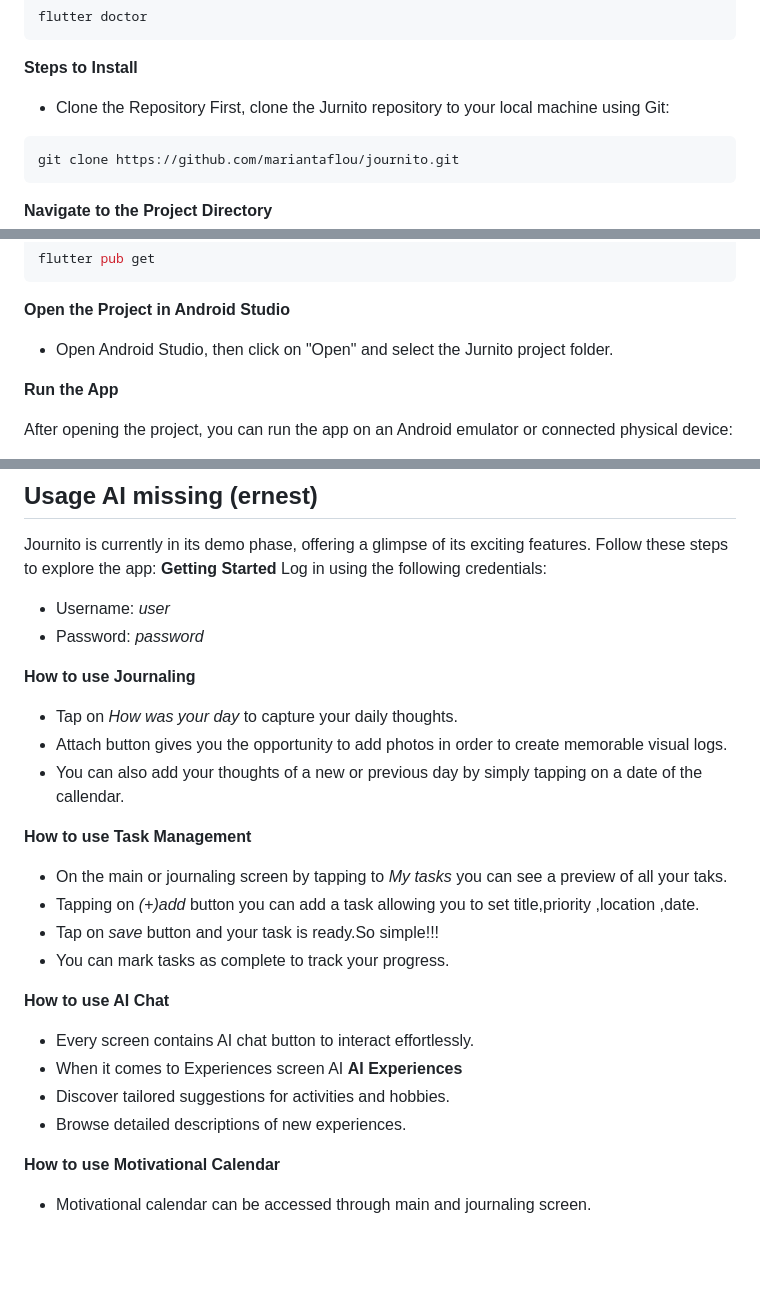
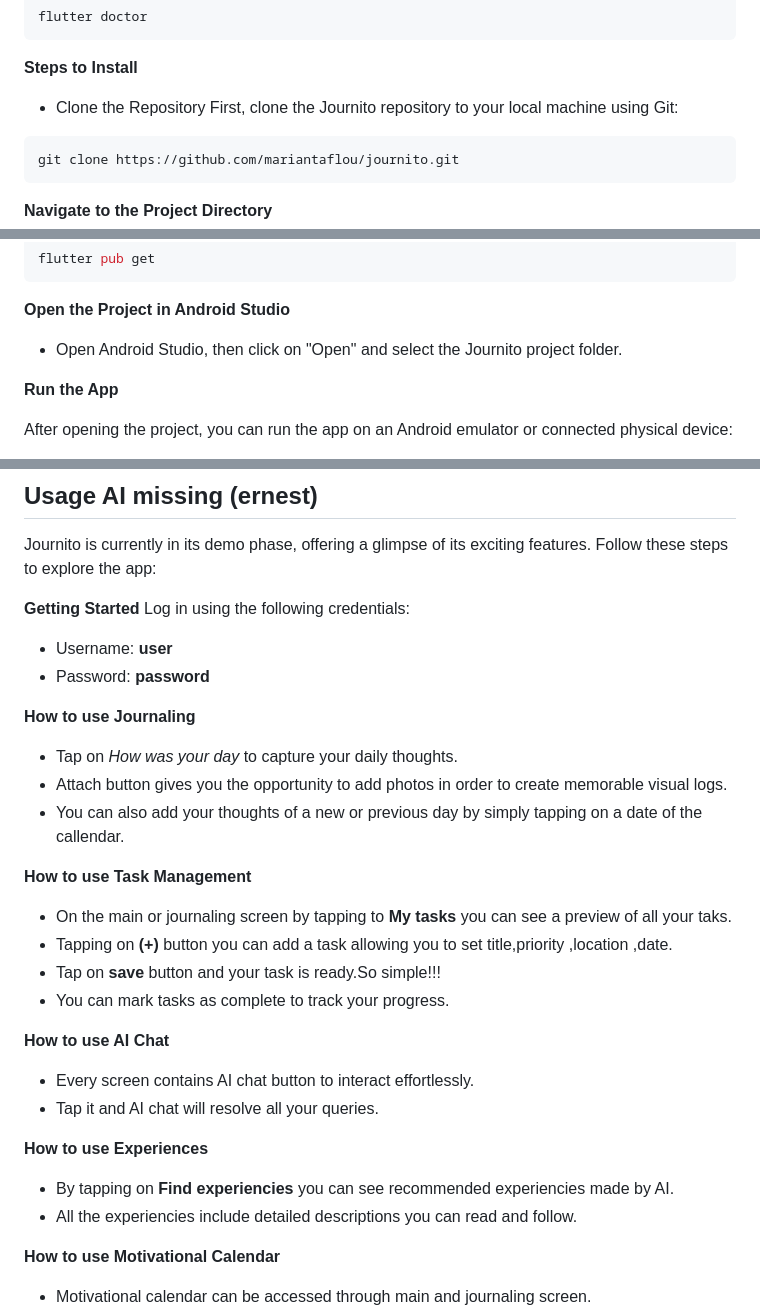
Before and after one commit to mariantaflou/Human-Computer-Interaction-Project-Journito, a Markdown page: README.md, 3 parts joined by grey strips. Drawn GitHub-style; blank space fills up the shorter version.

````diff
--- a/README.md
+++ b/README.md
@@ -55,7 +55,7 @@ flutter doctor
 ```
 **Steps to Install**
 * Clone the Repository
-First, clone the Jurnito repository to your local machine using Git:
+First, clone the Journito repository to your local machine using Git:
 ```bash
 git clone https://github.com/mariantaflou/journito.git
 ```
@@ -72,7 +72,7 @@ flutter pub get
 ```
 
 **Open the Project in Android Studio**
-* Open Android Studio, then click on "Open" and select the Jurnito project folder.
+* Open Android Studio, then click on "Open" and select the Journito project folder.
 
 **Run the App**
 
@@ -90,10 +90,11 @@ Once the app is running, you can interact with it and test its features. Since J
 
 ## Usage   AI missing (ernest)
 Journito is currently in its demo phase, offering a glimpse of its exciting features. Follow these steps to explore the app:
+
 **Getting Started**
 Log in using the following credentials:<br>
-* Username: *user*
-* Password: *password*
+* Username: **user**
+* Password: **password**
 
 **How to use Journaling**
 * Tap on *How was your day* to capture your daily thoughts.
@@ -102,17 +103,18 @@ Log in using the following credentials:<br>
 
 
 **How to use Task Management**
-* On the main or journaling screen by tapping to *My tasks* you can see a preview of all your taks.
-* Tapping on *(+)add* button you can add a task allowing you to set title,priority ,location ,date.
-* Tap on *save* button and your task is ready.So simple!!!
+* On the main or journaling screen by tapping to **My tasks** you can see a preview of all your taks.
+* Tapping on **(+)** button you can add a task allowing you to set title,priority ,location ,date.
+* Tap on **save** button and your task is ready.So simple!!!
 * You can mark tasks as complete to track your progress.
 
 **How to use AI Chat**
 * Every screen contains AI chat button to interact effortlessly.
-* When it comes to Experiences screen AI
-**AI Experiences**
-* Discover tailored suggestions for activities and hobbies.
-* Browse detailed descriptions of new experiences.
+* Tap it and AI chat will resolve all your queries.
+
+**How to use Experiences**
+* By tapping on **Find experiencies** you can see recommended experiencies made by AI.
+* All the experiencies include detailed descriptions you can read and follow.
 
 **How to use Motivational Calendar**
 * Motivational calendar can be accessed through main and journaling screen.
````
Also changed, not shown: other parts of README.md (+1 -0 lines).
